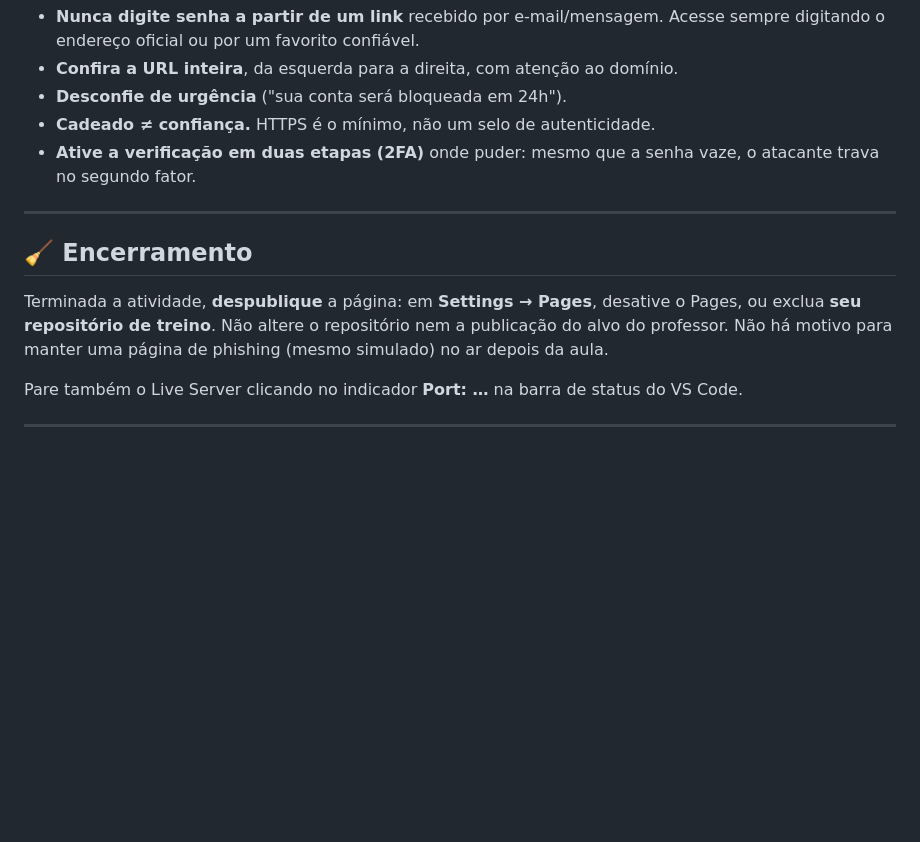
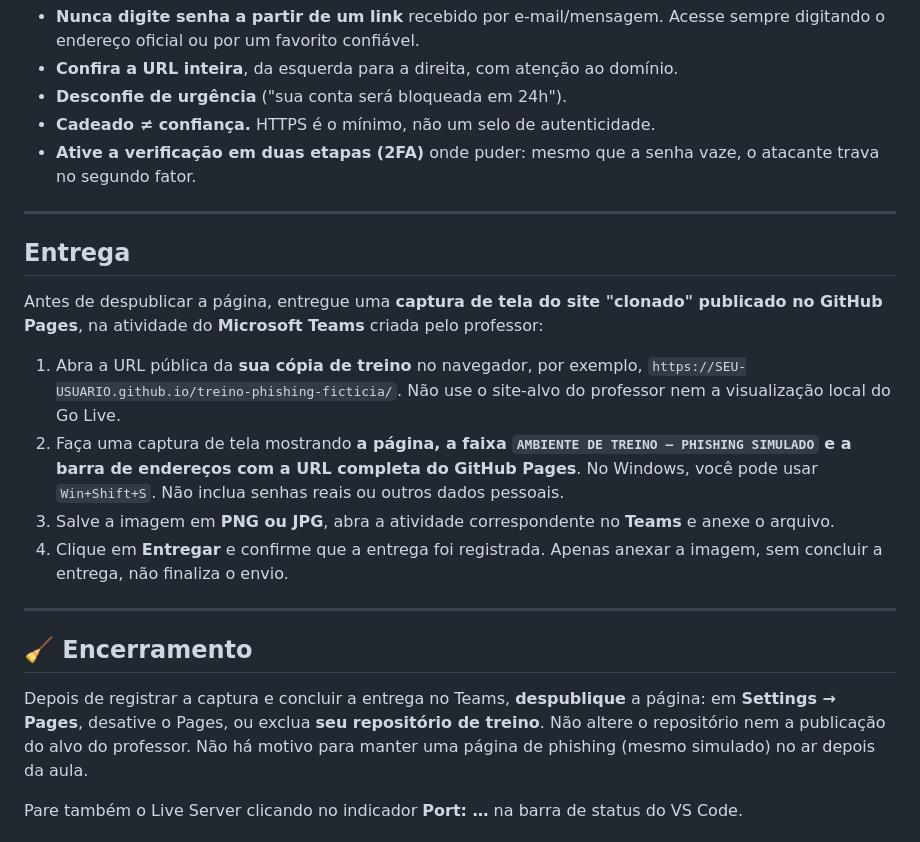
Before and after one commit to SegurancaSistemasInternet/laboratorio-phishing, a Markdown page: README.md, the part around the change. Rendered like a GitHub page; blank space fills up the shorter version.

Commit message:
Adiciona instruções para entrega da atividade
Inclui seção sobre como entregar a captura de tela do site clonado no Microsoft Teams, detalhando o processo e requisitos para a submissão.

```diff
--- a/README.md
+++ b/README.md
@@ -362,9 +362,30 @@ Abra a sua página publicada e responda, usando o
 
 ---
 
+## Entrega
+
+Antes de despublicar a página, entregue uma **captura de tela do site "clonado"
+publicado no GitHub Pages**, na atividade do **Microsoft Teams** criada pelo
+professor:
+
+1. Abra a URL pública da **sua cópia de treino** no navegador, por exemplo,
+   `https://SEU-USUARIO.github.io/treino-phishing-ficticia/`.
+   Não use o site-alvo do professor nem a visualização local do Go Live.
+2. Faça uma captura de tela mostrando **a página, a faixa
+   `AMBIENTE DE TREINO — PHISHING SIMULADO` e a barra de endereços com a URL
+   completa do GitHub Pages**. No Windows, você pode usar `Win+Shift+S`.
+   Não inclua senhas reais ou outros dados pessoais.
+3. Salve a imagem em **PNG ou JPG**, abra a atividade correspondente no
+   **Teams** e anexe o arquivo.
+4. Clique em **Entregar** e confirme que a entrega foi registrada. Apenas
+   anexar a imagem, sem concluir a entrega, não finaliza o envio.
+
+---
+
 ## 🧹 Encerramento
 
-Terminada a atividade, **despublique** a página: em **Settings → Pages**, desative o
+Depois de registrar a captura e concluir a entrega no Teams, **despublique**
+a página: em **Settings → Pages**, desative o
 Pages, ou exclua **seu repositório de treino**. Não altere o repositório nem a
 publicação do alvo do professor. Não há motivo para manter uma página de
 phishing (mesmo simulado) no ar depois da aula.
```
